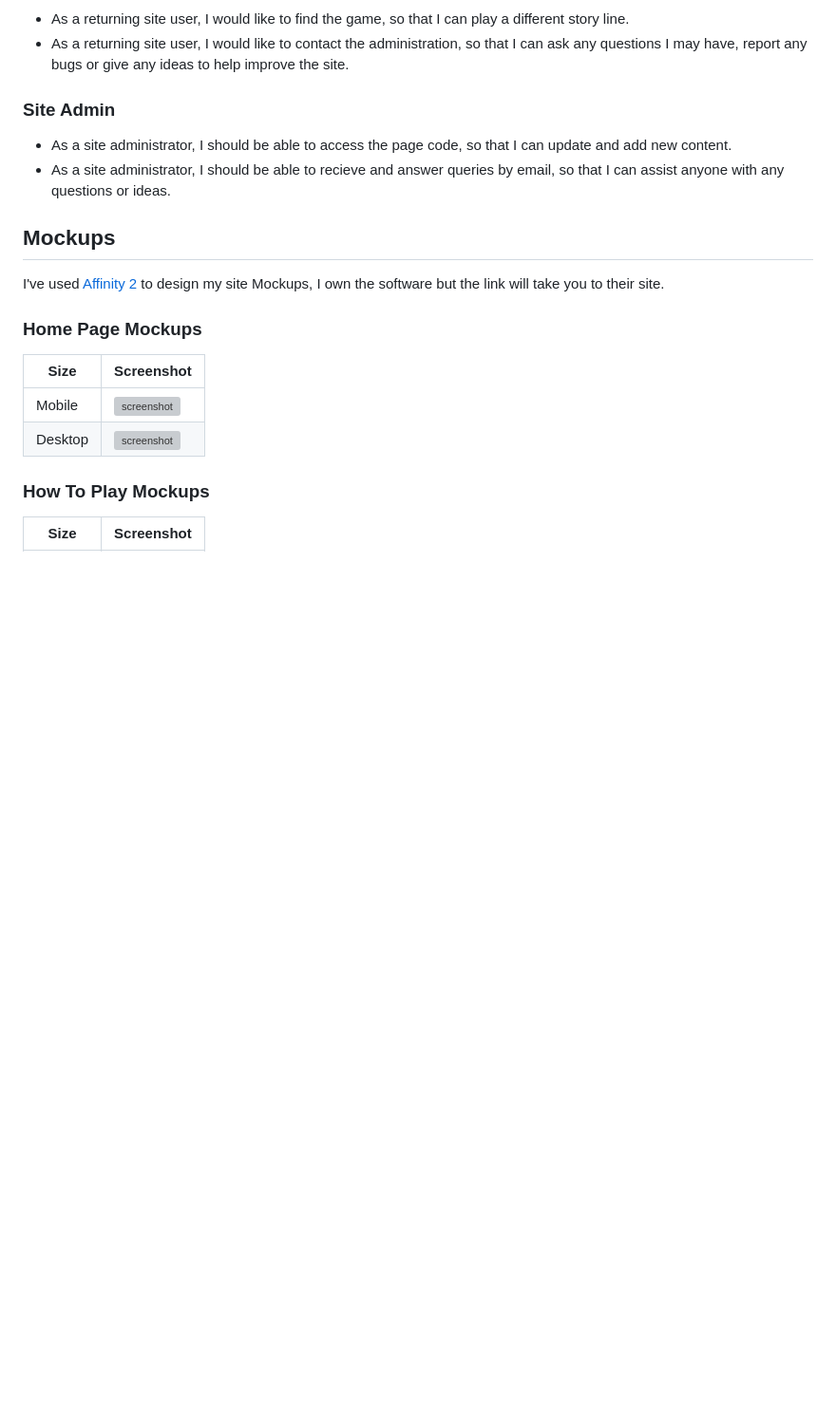
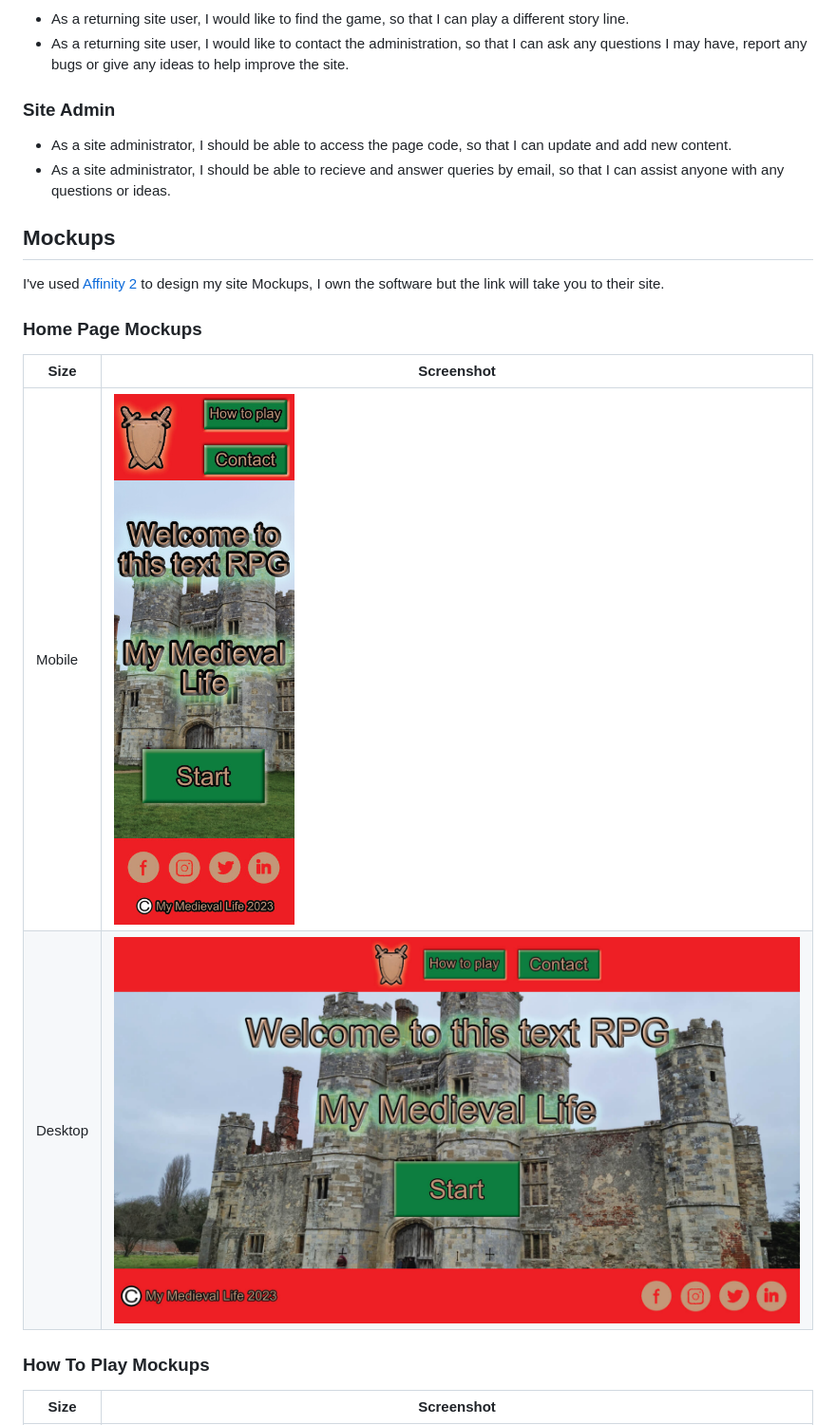
Before and after one commit to Nap199I/Text-based-RPG, a Markdown page: README.md, the part around one of its changes. Shown at 95% size. GitHub-like rendering; blank space fills up the shorter version; grey boxes are pictures that could not be loaded.

Commit message:
Replace file path for mockup images

```diff
--- a/README.md
+++ b/README.md
@@ -75,8 +75,8 @@ I've used [Affinity 2](https://affinity.serif.com/en-gb/) to design my site Mock
 
 | Size | Screenshot |
 | --- | --- |
-| Mobile | ![screenshot](documentation/readme/mobile_home.jpg) |
-| Desktop | ![screenshot](documentation/readme/home-screen.jpg) |
+| Mobile | ![screenshot](documentation/readme/mockups/mobile_home.jpg) |
+| Desktop | ![screenshot](documentation/readme/mockups/home-screen.jpg) |
 
 ### How To Play Mockups
 
```
Also changed, not shown: other parts of README.md (+6 -6 lines).
